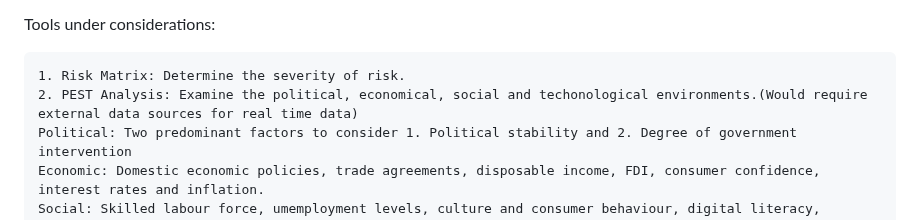
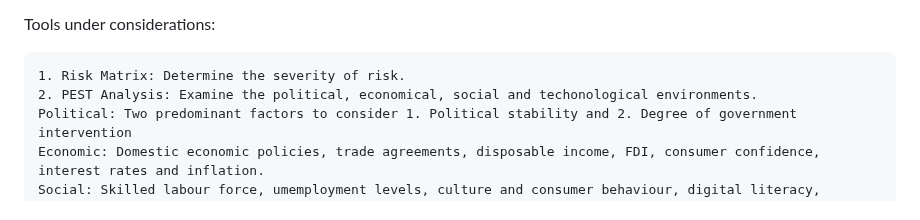
Before and after one commit to tkdevops-commit/riskwise, a Markdown page: README.md, the part around the change. GitHub-like rendering.

```diff
--- a/README.md
+++ b/README.md
@@ -6,7 +6,7 @@ RiskWise is a strategic, lightweight, and structured decision-support tool desig
 Tools under considerations:
 
 	1. Risk Matrix: Determine the severity of risk.
- 	2. PEST Analysis: Examine the political, economical, social and techonological environments.(Would require external data sources for real time data)
+ 	2. PEST Analysis: Examine the political, economical, social and techonological environments.
   	Political: Two predominant factors to consider 1. Political stability and 2. Degree of government intervention
   	Economic: Domestic economic policies, trade agreements, disposable income, FDI, consumer confidence, interest rates and inflation.
   	Social: Skilled labour force, umemployment levels, culture and consumer behaviour, digital literacy, mobility.
```
